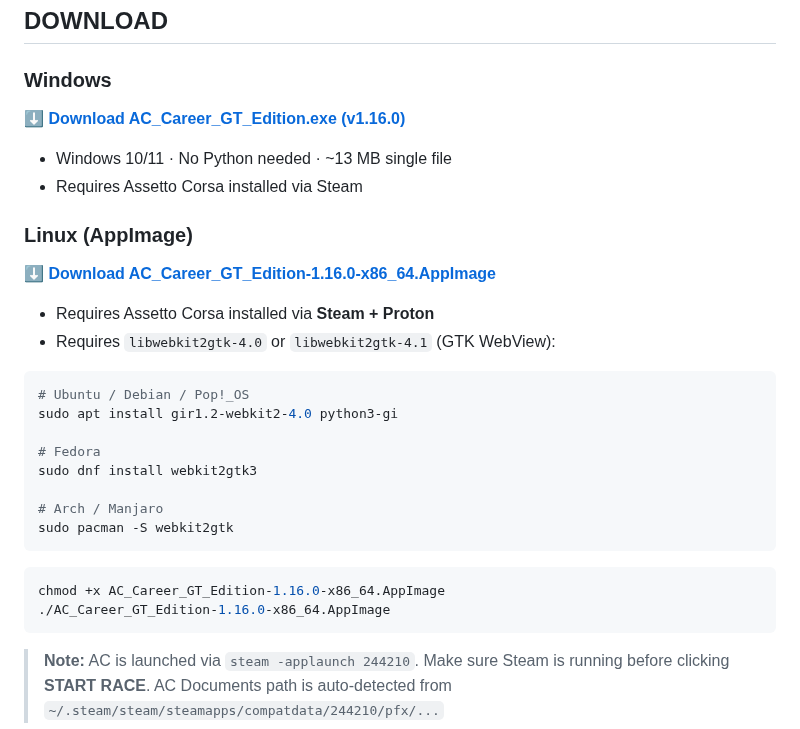
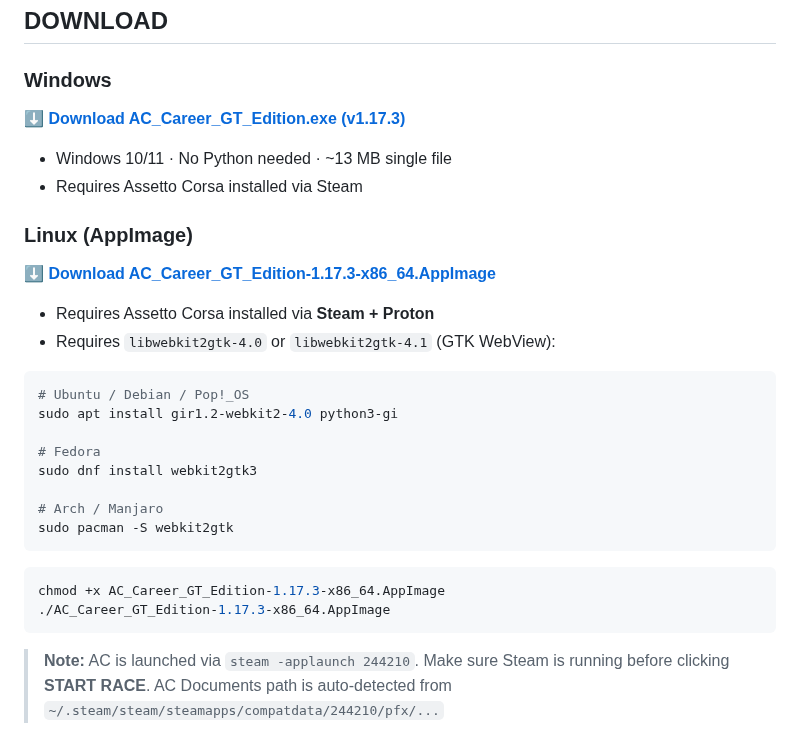
Before and after one commit to corveck79/ac-career-manager, a Markdown page: README.md, the part around the change. Rendered like a GitHub page.

Commit message:
docs: update download links and version references to v1.17.3
Co-Authored-By: Claude Sonnet 4.6 <noreply@anthropic.com>

````diff
--- a/README.md
+++ b/README.md
@@ -57,13 +57,13 @@ AC Career GT Edition adds a full career mode to Assetto Corsa. It runs in its ow
 ## DOWNLOAD
 
 ### Windows
-**[⬇ Download AC_Career_GT_Edition.exe (v1.16.0)](https://github.com/corveck79/ac-career-manager/releases/latest/download/AC_Career_GT_Edition.exe)**
+**[⬇ Download AC_Career_GT_Edition.exe (v1.17.3)](https://github.com/corveck79/ac-career-manager/releases/latest/download/AC_Career_GT_Edition.exe)**
 
 - Windows 10/11 · No Python needed · ~13 MB single file
 - Requires Assetto Corsa installed via Steam
 
 ### Linux (AppImage)
-**[⬇ Download AC_Career_GT_Edition-1.16.0-x86_64.AppImage](https://github.com/corveck79/ac-career-manager/releases/latest/download/AC_Career_GT_Edition-1.16.0-x86_64.AppImage)**
+**[⬇ Download AC_Career_GT_Edition-1.17.3-x86_64.AppImage](https://github.com/corveck79/ac-career-manager/releases/latest/download/AC_Career_GT_Edition-1.17.3-x86_64.AppImage)**
 
 - Requires Assetto Corsa installed via **Steam + Proton**
 - Requires `libwebkit2gtk-4.0` or `libwebkit2gtk-4.1` (GTK WebView):
@@ -80,8 +80,8 @@ sudo pacman -S webkit2gtk
 ```
 
 ```bash
-chmod +x AC_Career_GT_Edition-1.16.0-x86_64.AppImage
-./AC_Career_GT_Edition-1.16.0-x86_64.AppImage
+chmod +x AC_Career_GT_Edition-1.17.3-x86_64.AppImage
+./AC_Career_GT_Edition-1.17.3-x86_64.AppImage
 ```
 
 > **Note:** AC is launched via `steam -applaunch 244210`. Make sure Steam is running before clicking **START RACE**.
````
